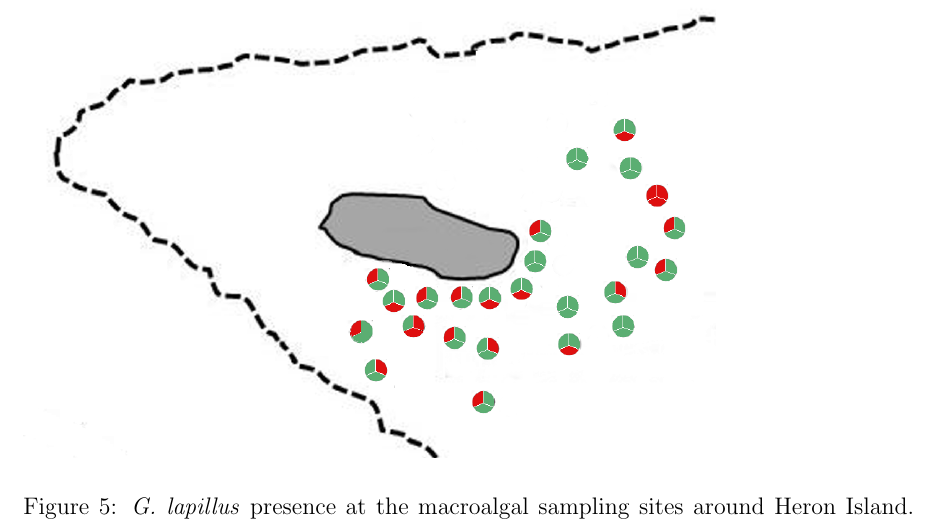
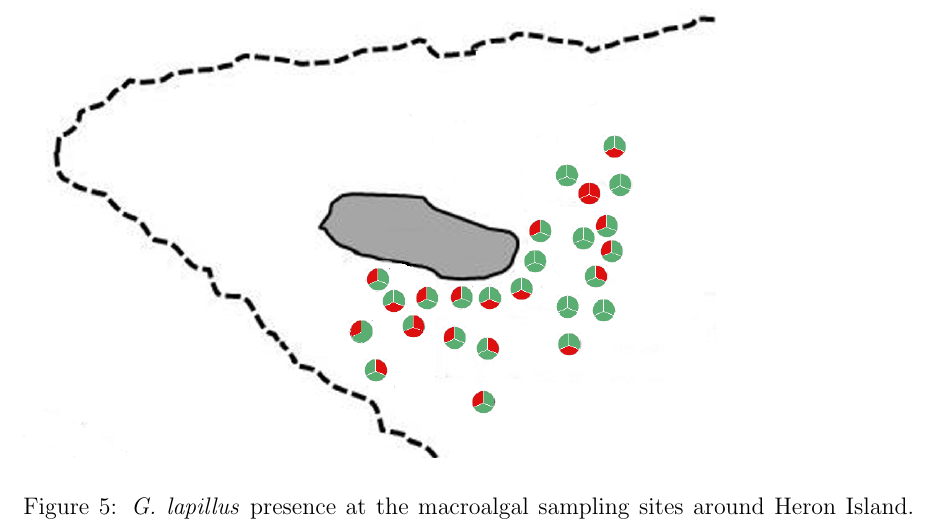
Before and after one commit to bubblegirl/review, a LaTeX document (Heron_qpcr-paper.tex): part of page 25 of 38, cut so that both start at the same text. The pictures show the PDF file Heron_qpcr-paper.pdf that the author committed with the source.

Commit message:
sample site tetris bonus round

```diff
--- a/Heron_qpcr-paper.tex
+++ b/Heron_qpcr-paper.tex
@@ -304,7 +304,7 @@ The collected seawater was centrifuged at 1000 rpm. The supernatant was discarde
 Samples were screened in triplicate for both \emph{G. lapillus} %and \emph{G. polynesiensis}
 on a StepOnePlus System by Applied Biosystems (Thermo Fisher Scientific, Waltham, MA, USA).
 \begin{figure}
-\includegraphics[scale=1.7]{Hero_qpcr-figs/Fig1_Heron_sample-map_Nov18.png}
+\includegraphics[scale=1.7]{Hero_qpcr-figs/Fig1_Heron_sample-map_Dec18.png}
 \caption{(A) Map of Australia, with the position of Heron Island (red circle); (B) Heron Island including surrounding reefs; (C) Approximate location of sampling sites around Heron Island.}
 \label{fig:samplesites}
 \end{figure}
@@ -716,13 +716,13 @@ At all other sites, the presence of \textit{G. lapillus} varied between spatial
 \end{longtable}
 \FloatBarrier
 \begin{figure}
-\includegraphics[scale=2.5]{Hero_qpcr-figs/Fig4_Heron-positive-negative-samplingsites_Nov18.png}
+\includegraphics[scale=2.5]{Hero_qpcr-figs/Fig4_Heron-positive-negative-samplingsites_Dec18.png}
 \caption{\emph{G. lapillus} presence at the macroalgal sampling sites around Heron Island. The spatial replicates for each site are set up as shown in (A); the sites in (B) linked to numbering in Fig. ~\ref{fig:samplesites} where positive (green) and negative (red) as per Table ~\ref{tbl:MacroalgaeTable}.}
 \label{fig:envposneg}
 \end{figure}
 
 \begin{figure}
-\includegraphics[scale=.75]{Hero_qpcr-figs/Fig5_Env-sample-sites-plot_nov18.png}
+\includegraphics[scale=.75]{Hero_qpcr-figs/Fig5_Env-plot_Nov18.png}
 \caption{Detection of \emph{G. lapillus} per spatial replicate at each macroalgal sampling site. Cell numbers were normalised to the HG7 standard curve (Fig. ~\ref{fig:stdCurve}A). Figure also shows spatial replicates per macroalgal substrate where \emph{Chnoospora} sp. samples are represented by circles, \emph{Padina} sp. by squares and \textit{Sargassum} by crosses (Table ~\ref{tbl:MacroalgaeTable}).}
 \label{fig:envHG7}
 \end{figure}
```
Also changed, not shown: Hero_qpcr-figs/Fig1_Heron_sample-map_Dec18.png (added), Hero_qpcr-figs/Fig4_Heron-positive-negative-samplingsites_Dec18.png (added), Heron_qpcr-paper.pdf, 2 other files.
